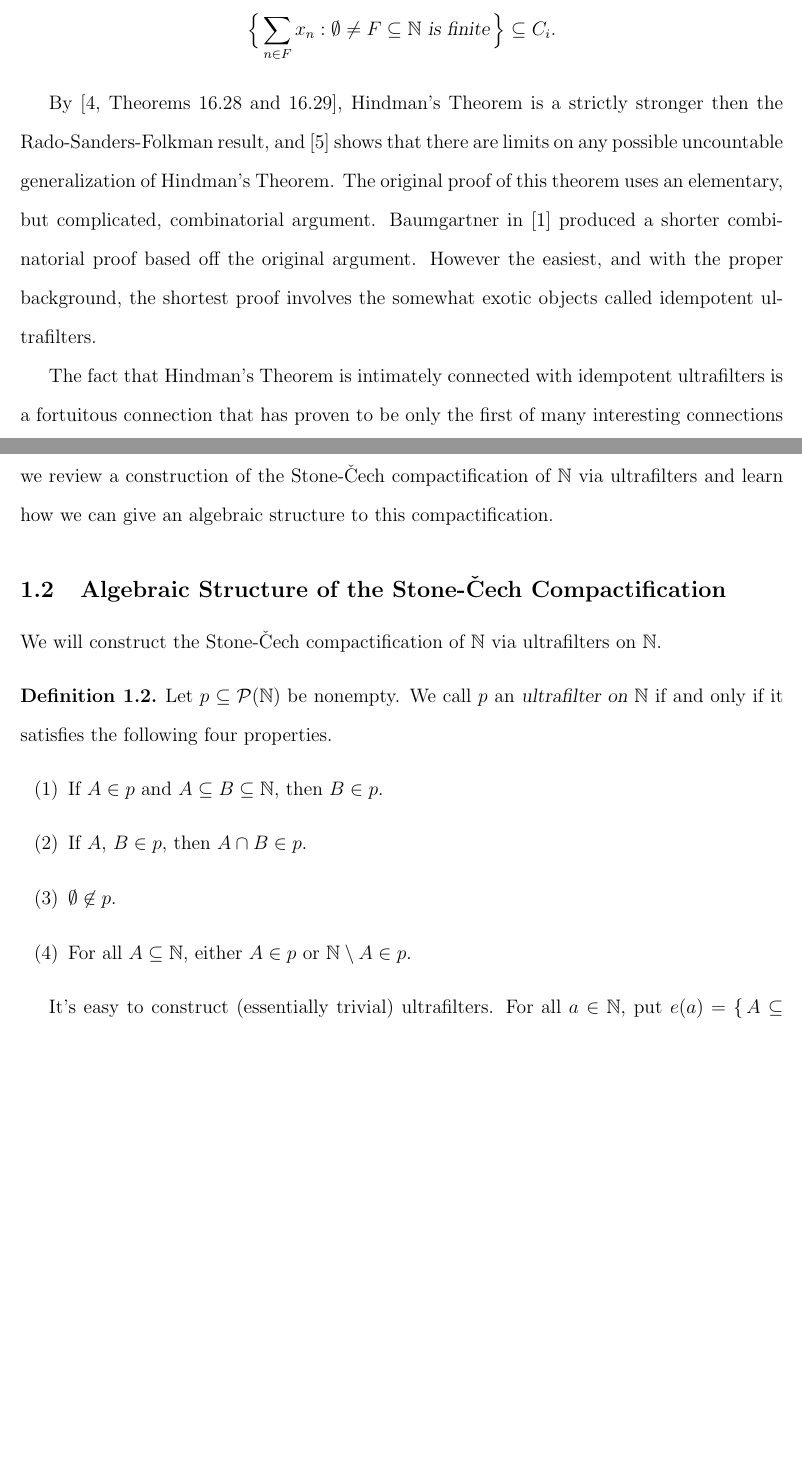
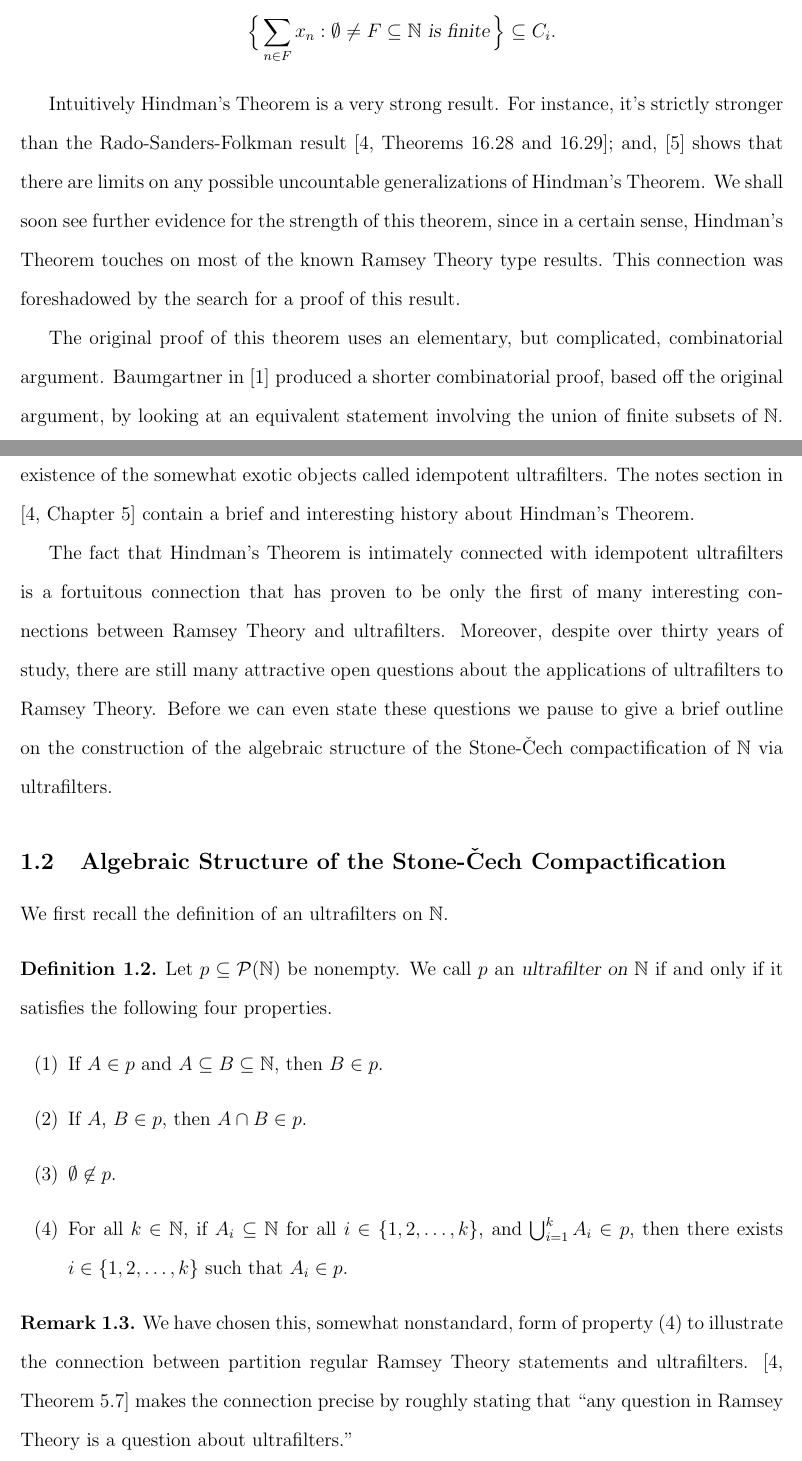
Before and after one commit to johnsojh/postdoc, a LaTeX document (research.tex): two parts of pages 1 and 2 of 5, joined at a grey line, cut so that both start at the same text, the shorter picture padded with empty space. Compiled offline with pdfLaTeX.

Commit message:
A few minor edits to the first two sections.

```diff
--- a/research.tex
+++ b/research.tex
@@ -52,30 +52,41 @@ version of these Schur-type theorems currently known.
       \]
   \end{fst}
 
-By \cite[Theorems 16.28 and 16.29]{Hindman:1998fk}, Hindman's Theorem
-is a strictly stronger then the Rado-Sanders-Folkman result, and
+Intuitively Hindman's Theorem is a very strong result.
+For instance, it's strictly stronger than the Rado-Sanders-Folkman
+result \cite[Theorems 16.28 and 16.29]{Hindman:1998fk}; and,
 \cite{Milliken:1978fk} shows that there are limits on any possible
-uncountable generalization of Hindman's Theorem.
+uncountable generalizations of Hindman's Theorem.
+We shall soon see further evidence for the strength of this theorem,
+since in a certain sense, Hindman's Theorem touches on most of the
+known Ramsey Theory type results.
+This connection was foreshadowed by the search for a proof of this
+result.
+
 The original proof of this theorem uses an elementary, but
 complicated, combinatorial argument.
 Baumgartner in \cite{Baumgartner:1974uq} produced a shorter
-combinatorial proof based off the original argument.
-However the easiest, and with the proper background, the shortest
-proof involves the somewhat exotic objects called idempotent
-ultrafilters.
+combinatorial proof, based off the original argument, by looking at an
+equivalent statement involving the union of finite subsets of $\bbN$.
+However it was known that an easy proof of Hindman's Theorem would
+follow from the existence of the somewhat exotic objects called
+idempotent ultrafilters.
+The notes section in \cite[Chapter 5]{Hindman:1998fk} contain a brief
+and interesting history about Hindman's Theorem.
 
 The fact that Hindman's Theorem is intimately connected with
 idempotent ultrafilters is a fortuitous connection that has proven to
 be only the first of many interesting connections between Ramsey
 Theory and ultrafilters.
-However before we can explore these applications we review a
-construction of the Stone-\v{C}ech compactification of $\bbN$ via
-ultrafilters and learn how we can give an algebraic structure to this
-compactification.
+Moreover, despite over thirty years of study, there are still many
+attractive open questions about the applications of ultrafilters to
+Ramsey Theory.
+Before we can even state these questions we pause to give a brief
+outline on the construction of the algebraic structure of the
+Stone-\v{C}ech compactification of $\bbN$ via ultrafilters.
 
 \subsection{Algebraic Structure of the Stone-\v{C}ech Compactification}
-We will construct the Stone-\v{C}ech compactification of $\bbN$ via
-ultrafilters on $\bbN$.
+We first recall the definition of an ultrafilters on $\bbN$.
   \begin{defn}
     \label{defn:uf}
     Let $p \subseteq \mathcal{P}(\bbN)$ be nonempty.
@@ -86,10 +97,21 @@ ultrafilters on $\bbN$.
           then $B \in p$.
         \item[(2)] If $A$, $B \in p$, then $A \cap B \in p$.
         \item[(3)] $\emptyset \not\in p$.
-        \item[(4)] For all $A \subseteq \bbN$, either $A \in p$ or
-          $\bbN \setminus A \in p$.
+        \item[(4)] For all $k \in \bbN$, if $A_i \subseteq \bbN$ for
+          all $i \in \{1, 2, \ldots, k\}$, and $\bigcup_{i=1}^k A_i
+          \in p$, then there exists $i \in \{1, 2, \ldots, k\}$ such
+          that $A_i \in p$.
       \end{itemize}
   \end{defn}
+  \begin{rmk}
+    We have chosen this, somewhat nonstandard, form of property (4) to
+    illustrate the connection between partition regular Ramsey Theory
+    statements and ultrafilters.
+    \cite[Theorem 5.7]{Hindman:1998fk} makes the connection precise by
+    roughly stating that ``any question in Ramsey Theory is a question
+    about ultrafilters.''
+  \end{rmk}
+
 It's easy to construct (essentially trivial) ultrafilters.
 For all $a \in \bbN$, put $e(a) = \{\, A \subseteq \bbN : a \in A
 \,\}$.
```
Also changed, not shown: research.tex (33 more changed lines).
